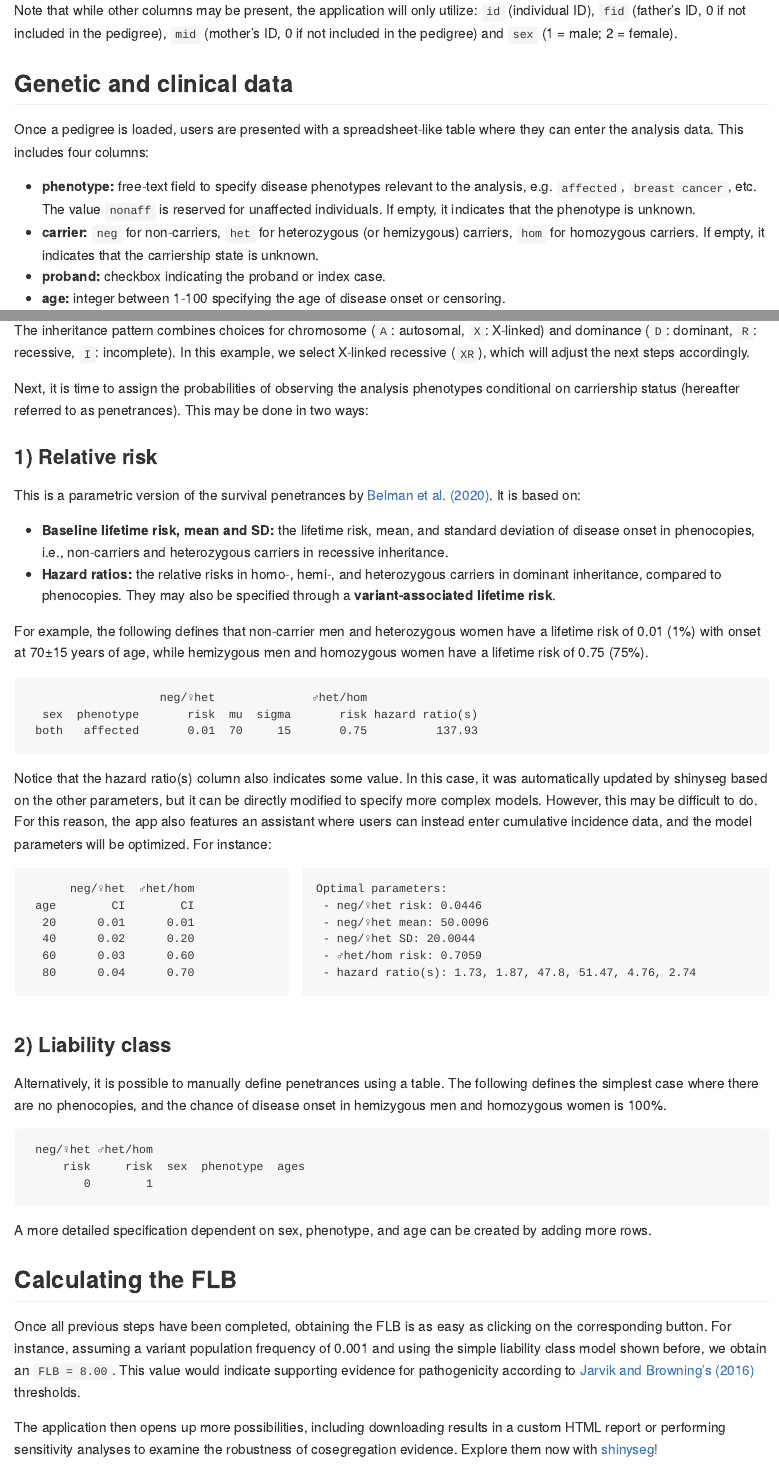
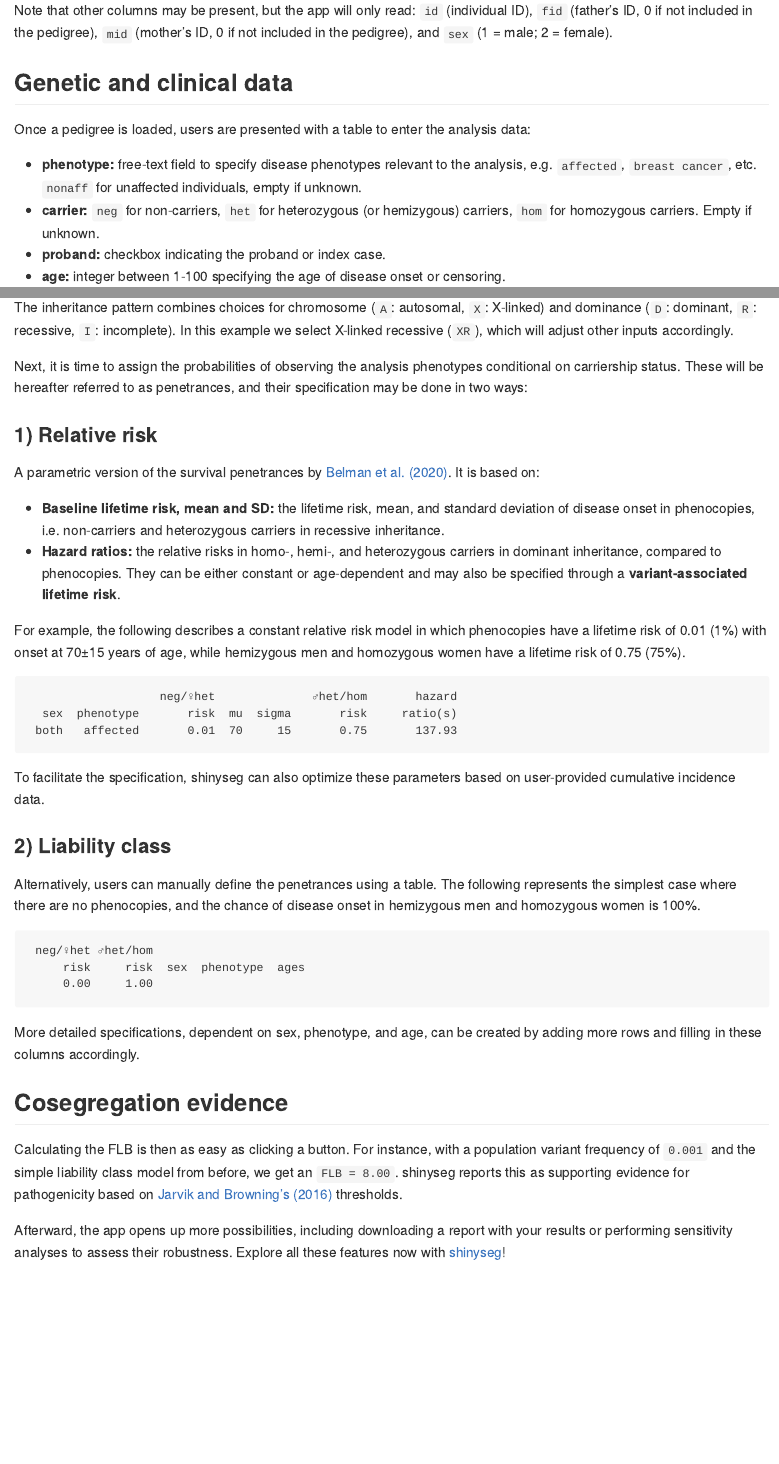
Before and after one commit to chrcarrizosa/shinyseg, an R Markdown document (README.Rmd): the page in a window 1100 px wide, from 860 px down before the commit and from 1120 px down after it, so that both start at the same text, and a second part further down, joined at a grey line. The pictures show the output file README.md that the author committed with the source, drawn offline in the style of GitHub.

Commit message:
Update README

````diff
--- a/README.Rmd
+++ b/README.Rmd
@@ -52,12 +49,12 @@ print(df, row.names = FALSE)
 
-Note that while other columns may be present, the application will only utilize: `id` (individual ID), `fid` (father's ID, 0 if not included in the pedigree), `mid` (mother's ID, 0 if not included in the pedigree) and `sex` (1 = male; 2 = female).
+Note that other columns may be present, but the app will only read: `id` (individual ID), `fid` (father's ID, 0 if not included in the pedigree), `mid` (mother's ID, 0 if not included in the pedigree), and `sex` (1 = male; 2 = female).
 
 ## Genetic and clinical data
 
-Once a pedigree is loaded, users are presented with a spreadsheet-like table where they can enter the analysis data. This includes four columns:
+Once a pedigree is loaded, users are presented with a table to enter the analysis data:
 
-* __phenotype:__ free-text field to specify disease phenotypes relevant to the analysis, e.g. `affected`, `breast cancer`, etc. The value `nonaff` is reserved for unaffected individuals. If empty, it indicates that the phenotype is unknown.
-* __carrier:__ `neg` for non-carriers, `het` for heterozygous (or hemizygous) carriers, `hom` for homozygous carriers. If empty, it indicates that the carriership state is unknown.
+* __phenotype:__ free-text field to specify disease phenotypes relevant to the analysis, e.g. `affected`, `breast cancer`, etc. `nonaff` for unaffected individuals, empty if unknown.
+* __carrier:__ `neg` for non-carriers, `het` for heterozygous (or hemizygous) carriers, `hom` for homozygous carriers. Empty if unknown.
 * __proband:__ checkbox indicating the proband or index case.
 * __age:__ integer between 1-100 specifying the age of disease onset or censoring.
 
@@ -97,18 +89,18 @@ print(df2, row.names = FALSE)
 
 ## Penetrance model
 
-The inheritance pattern combines choices for chromosome (`A`: autosomal, `X`: X-linked) and dominance (`D`: dominant, `R`: recessive, `I`: incomplete). In this example, we select X-linked recessive (`XR`), which will adjust the next steps accordingly.
+The inheritance pattern combines choices for chromosome (`A`: autosomal, `X`: X-linked) and dominance (`D`: dominant, `R`: recessive, `I`: incomplete). In this example we select X-linked recessive (`XR`), which will adjust other inputs accordingly.
 
-Next, it is time to assign the probabilities of observing the analysis phenotypes conditional on carriership status (hereafter referred to as penetrances). This may be done in two ways:
+Next, it is time to assign the probabilities of observing the analysis phenotypes conditional on carriership status. These will be hereafter referred to as penetrances, and their specification may be done in two ways:
 
 ### 1) Relative risk
 
-This is a parametric version of the survival penetrances by [Belman et al. (2020)](https://doi.org/10.1038/s41436-020-0920-4). It is based on:
+A parametric version of the survival penetrances by [Belman et al. (2020)](https://doi.org/10.1038/s41436-020-0920-4). It is based on:
 
-* __Baseline lifetime risk, mean and SD:__ the lifetime risk, mean, and standard deviation of disease onset in phenocopies, i.e., non-carriers and heterozygous carriers in recessive inheritance.
-* __Hazard ratios:__ the relative risks in homo-, hemi-, and heterozygous carriers in dominant inheritance, compared to phenocopies. They may also be specified through a __variant-associated lifetime risk__.
+* __Baseline lifetime risk, mean and SD:__ the lifetime risk, mean, and standard deviation of disease onset in phenocopies, i.e. non-carriers and heterozygous carriers in recessive inheritance.
+* __Hazard ratios:__ the relative risks in homo-, hemi-, and heterozygous carriers in dominant inheritance, compared to phenocopies. They can be either constant or age-dependent and may also be specified through a __variant-associated lifetime risk__.
 
-For example, the following defines that non-carrier men and heterozygous women have a lifetime risk of 0.01 (1%) with onset at 70±15 years of age, while hemizygous men and homozygous women have a lifetime risk of 0.75 (75%).
+For example, the following describes a constant relative risk model in which phenocopies have a lifetime risk of 0.01 (1%) with onset at 70±15 years of age, while hemizygous men and homozygous women have a lifetime risk of 0.75 (75%).
 
 ```{r}
 df3 =
@@ -119,62 +111,35 @@ df3 =
     f0mu = c("", " mu", "70"),
     f0sigma = c("", " sigma", "15"),
     f2R = c("  ♂het/hom", "risk", "0.75"),
-    HR = c("", "hazard ratio(s)", "137.93")
+    HR = c("hazard", "    ratio(s)", "137.93")
   )
 colnames(df3) = NULL
 print(df3, row.names = FALSE, col.names = FALSE, right = TRUE)
 ```
 
-Notice that the hazard ratio(s) column also indicates some value. In this case, it was automatically updated by shinyseg based on the other parameters, but it can be directly modified to specify more complex models. However, this may be difficult to do. For this reason, the app also features an assistant where users can instead enter cumulative incidence data, and the model parameters will be optimized. For instance:
+To facilitate the specification, shinyseg can also optimize these parameters based on user-provided cumulative incidence data.
 
-:::: {style="display: flex;"}
-::: {style="width: 37%;"}
+### 2) Liability class
+
+Alternatively, users can manually define the penetrances using a table. The following represents the simplest case where there are no phenocopies, and the chance of disease onset in hemizygous men and homozygous women is 100%.
+
 ```{r}
 df4 =
   data.frame(
-    age = c("", "age", "20", "40", "60", "80"),
-    f0CI = c(" neg/♀het", "CI", "0.01", "0.02", "0.03", "0.04"),
-    f2CI = c(" ♂het/hom", "CI", "0.01", "0.20", "0.60", "0.70")
+    f0 = c("neg/♀het", "risk", "0.00"),
+    f2 = c("♂het/hom", "risk", "1.00"),
+    sex = c("", " sex", ""),
+    phenotype = c("", " phenotype", ""),
+    ages = c("", " ages", "")
   )
 colnames(df4) = NULL
 print(df4, row.names = FALSE, col.names = FALSE, right = TRUE)
 ```
-:::
-::: {style="width: 63%; margin-left:1rem;"}
-```{r}
-cat(
-  "Optimal parameters:\n",
-  "- neg/♀het risk: 0.0446\n",
-  "- neg/♀het mean: 50.0096\n",
-  "- neg/♀het SD: 20.0044\n",
-  "- ♂het/hom risk: 0.7059\n",
-  "- hazard ratio(s): 1.73, 1.87, 47.8, 51.47, 4.76, 2.74"
-)
-```
-:::
-::::
 
-### 2) Liability class
+More detailed specifications, dependent on sex, phenotype, and age, can be created by adding more rows and filling in these columns accordingly.
 
-Alternatively, it is possible to manually define penetrances using a table. The following defines the simplest case where there are no phenocopies, and the chance of disease onset in hemizygous men and homozygous women is 100%.
+## Cosegregation evidence
 
-```{r}
-df5 =
-  data.frame(
-    f0 = c("neg/♀het", "risk", "0"),
-    f2 = c("♂het/hom", "risk", "1"),
-    sex = c("", " sex", ""),
-    phenotype = c("", " phenotype", ""),
-    ages = c("", " ages", "")
-  )
-colnames(df5) = NULL
-print(df5, row.names = FALSE, col.names = FALSE, right = TRUE)
-```
+Calculating the FLB is then as easy as clicking a button. For instance, with a population variant frequency of `0.001` and the simple liability class model from before, we get an `FLB = 8.00`. shinyseg reports this as supporting evidence for pathogenicity based on [Jarvik and Browning's (2016)](https://doi.org/10.1016%2Fj.ajhg.2016.04.003) thresholds.
 
-A more detailed specification dependent on sex, phenotype, and age can be created by adding more rows.
-
-## Calculating the FLB
-
-Once all previous steps have been completed, obtaining the FLB is as easy as clicking on the corresponding button. For instance, assuming a variant population frequency of 0.001 and using the simple liability class model shown before, we obtain an `FLB = 8.00`. This value would indicate supporting evidence for pathogenicity according to [Jarvik and Browning's (2016)](https://doi.org/10.1016%2Fj.ajhg.2016.04.003) thresholds.
-
-The application then opens up more possibilities, including downloading results in a custom HTML report or performing sensitivity analyses to examine the robustness of cosegregation evidence. Explore them now with [shinyseg](https://chrcarrizosa.shinyapps.io/shinyseg)!
+Afterward, the app opens up more possibilities, including downloading a report with your results or performing sensitivity analyses to assess their robustness. Explore all these features now with [shinyseg](https://chrcarrizosa.shinyapps.io/shinyseg)!
````
Also changed, not shown: README.md, README_files/figure-gfm/ped-empty-1.png, README_files/figure-gfm/ped-filled-1.png, README.Rmd (64 more changed lines).
